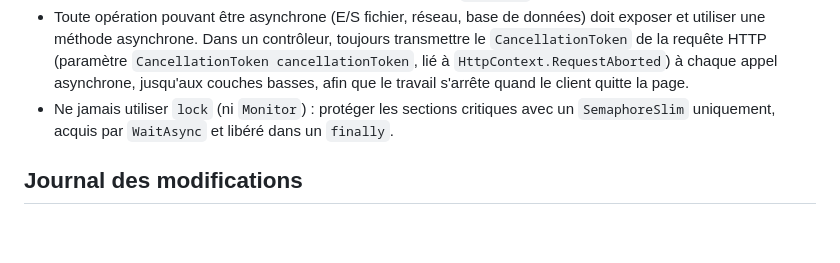
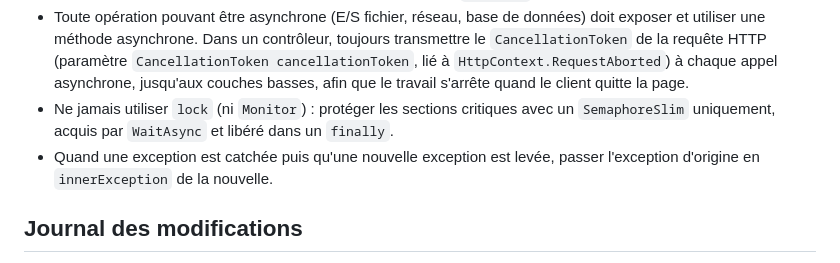
Before and after one commit to ImmobilisCommander/ADEX, a Markdown page: AGENTS.md, the part around the change. GitHub-like rendering; blank space fills up the shorter version.

Commit message:
docs: ajoute la consigne sur les exceptions (innerException) aux conventions
Co-authored-by: Copilot App <223556219+Copilot@users.noreply.github.com>

```diff
--- a/AGENTS.md
+++ b/AGENTS.md
@@ -6,6 +6,7 @@
 - Utiliser en priorité le constructeur principal (primary constructor) pour passer les paramètres et dépendances des classes, plutôt qu'un constructeur explicite avec des champs `readonly` assignés à la main.
 - Toute opération pouvant être asynchrone (E/S fichier, réseau, base de données) doit exposer et utiliser une méthode asynchrone. Dans un contrôleur, toujours transmettre le `CancellationToken` de la requête HTTP (paramètre `CancellationToken cancellationToken`, lié à `HttpContext.RequestAborted`) à chaque appel asynchrone, jusqu'aux couches basses, afin que le travail s'arrête quand le client quitte la page.
 - Ne jamais utiliser `lock` (ni `Monitor`) : protéger les sections critiques avec un `SemaphoreSlim` uniquement, acquis par `WaitAsync` et libéré dans un `finally`.
+- Quand une exception est catchée puis qu'une nouvelle exception est levée, passer l'exception d'origine en `innerException` de la nouvelle.
 
 ## Journal des modifications
 
```
